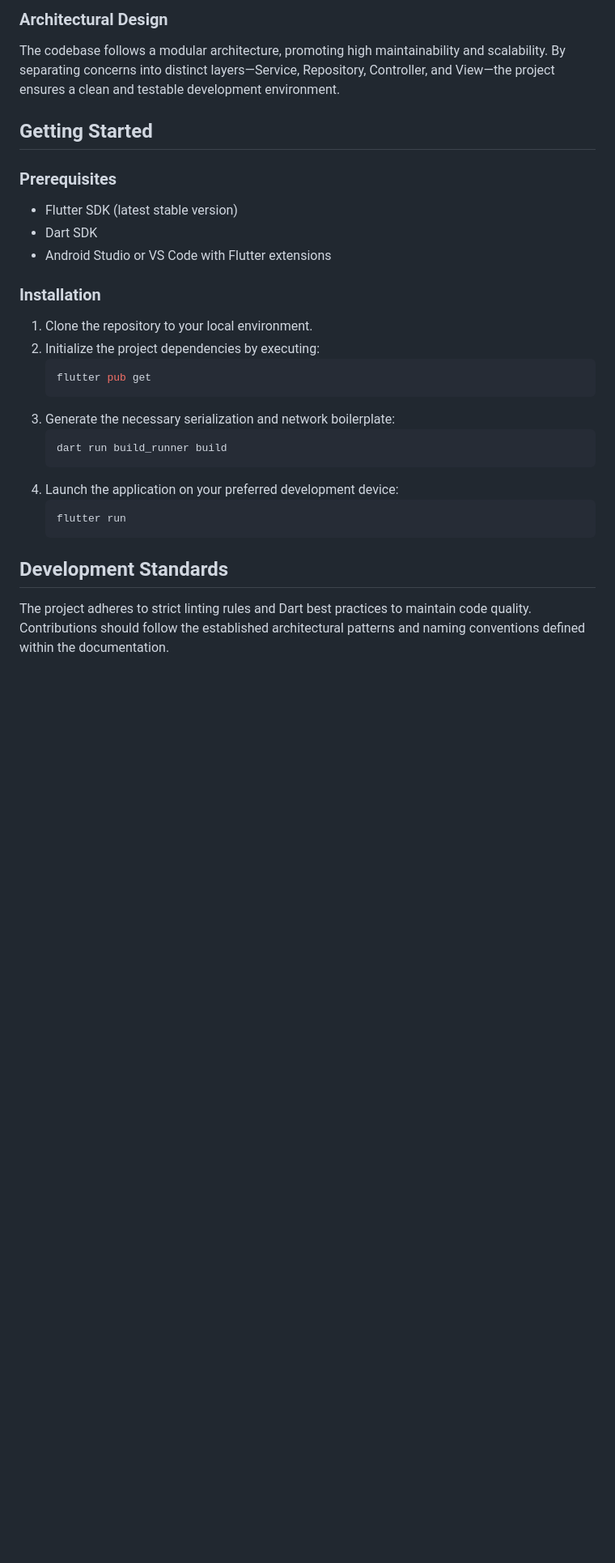
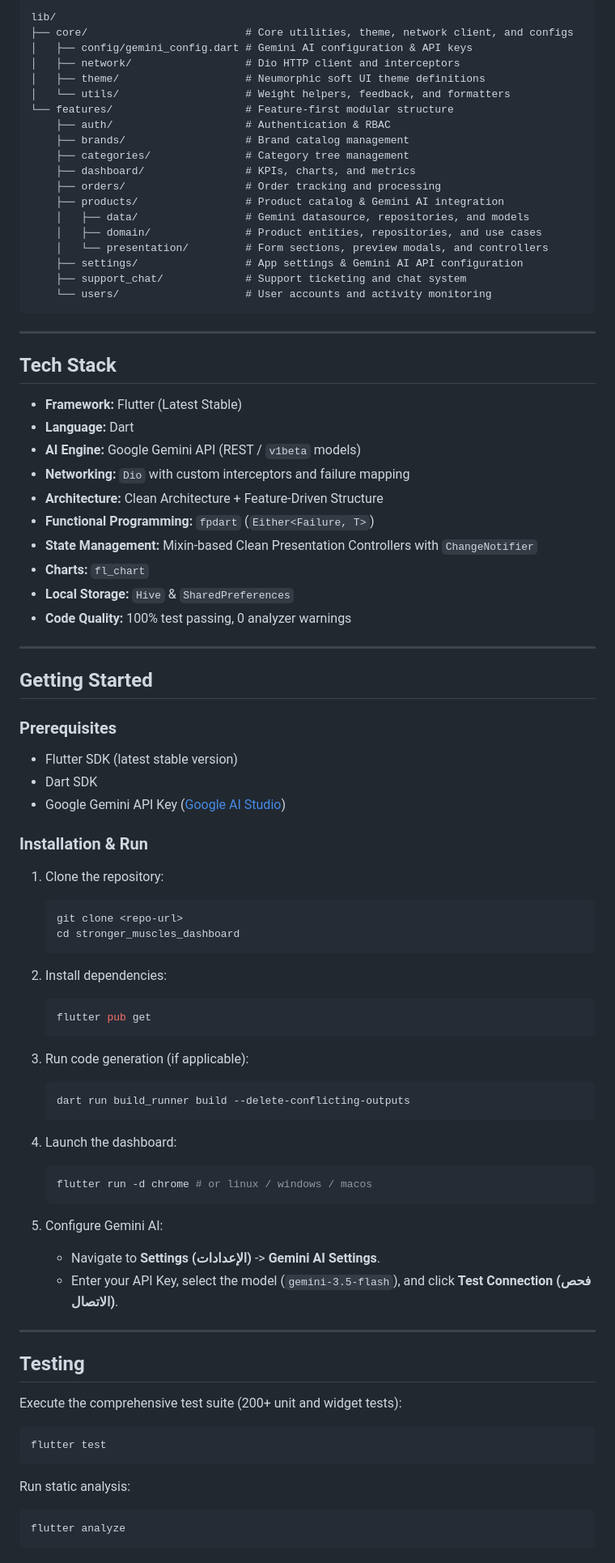
Before and after one commit to abod8639/stronger_muscles_dashboard, a Markdown page: README.md, the part around one of its changes. Shown at 81% size. Rendered like a GitHub page; blank space fills up the shorter version.

Commit message:
docs: update README with Google Gemini AI integration and clean architecture details

````diff
--- a/README.md
+++ b/README.md
@@ -32,29 +57,89 @@ Integrated with internationalization support, the application is built to serve
 
-### Architectural Design
-The codebase follows a modular architecture, promoting high maintainability and scalability. By separating concerns into distinct layers—Service, Repository, Controller, and View—the project ensures a clean and testable development environment.
+```
+lib/
+├── core/                         # Core utilities, theme, network client, and configs
+│   ├── config/gemini_config.dart # Gemini AI configuration & API keys
+│   ├── network/                  # Dio HTTP client and interceptors
+│   ├── theme/                    # Neumorphic soft UI theme definitions
+│   └── utils/                    # Weight helpers, feedback, and formatters
+└── features/                     # Feature-first modular structure
+    ├── auth/                     # Authentication & RBAC
+    ├── brands/                   # Brand catalog management
+    ├── categories/               # Category tree management
+    ├── dashboard/                # KPIs, charts, and metrics
+    ├── orders/                   # Order tracking and processing
+    ├── products/                 # Product catalog & Gemini AI integration
+    │   ├── data/                 # Gemini datasource, repositories, and models
+    │   ├── domain/               # Product entities, repositories, and use cases
+    │   └── presentation/         # Form sections, preview modals, and controllers
+    ├── settings/                 # App settings & Gemini AI API configuration
+    ├── support_chat/             # Support ticketing and chat system
+    └── users/                    # User accounts and activity monitoring
+```
+
+---
+
+## Tech Stack
+
+- **Framework:** Flutter (Latest Stable)
+- **Language:** Dart
+- **AI Engine:** Google Gemini API (REST / `v1beta` models)
+- **Networking:** `Dio` with custom interceptors and failure mapping
+- **Architecture:** Clean Architecture + Feature-Driven Structure
+- **Functional Programming:** `fpdart` (`Either<Failure, T>`)
+- **State Management:** Mixin-based Clean Presentation Controllers with `ChangeNotifier`
+- **Charts:** `fl_chart`
+- **Local Storage:** `Hive` & `SharedPreferences`
+- **Code Quality:** 100% test passing, 0 analyzer warnings
+
+---
 
 ## Getting Started
 
 ### Prerequisites
 - Flutter SDK (latest stable version)
 - Dart SDK
-- Android Studio or VS Code with Flutter extensions
+- Google Gemini API Key ([Google AI Studio](https://aistudio.google.com/))
 
-### Installation
-1. Clone the repository to your local environment.
-2. Initialize the project dependencies by executing:
+### Installation & Run
+
+1. Clone the repository:
+   ```bash
+   git clone <repo-url>
+   cd stronger_muscles_dashboard
+   ```
+
+2. Install dependencies:
    ```bash
    flutter pub get
    ```
-3. Generate the necessary serialization and network boilerplate:
+
+3. Run code generation (if applicable):
    ```bash
-   dart run build_runner build
-   ```
-4. Launch the application on your preferred development device:
-   ```bash
-   flutter run
+   dart run build_runner build --delete-conflicting-outputs
    ```
 
-## Development Standards
+4. Launch the dashboard:
+   ```bash
+   flutter run -d chrome # or linux / windows / macos
+   ```
 
-The project adheres to strict linting rules and Dart best practices to maintain code quality. Contributions should follow the established architectural patterns and naming conventions defined within the documentation.
+5. Configure Gemini AI:
+   - Navigate to **Settings (الإعدادات)** -> **Gemini AI Settings**.
+   - Enter your API Key, select the model (`gemini-3.5-flash`), and click **Test Connection (فحص الاتصال)**.
+
+---
+
+## Testing
+
+Execute the comprehensive test suite (200+ unit and widget tests):
+
+```bash
+flutter test
+```
+
+Run static analysis:
+
+```bash
+flutter analyze
+```
````
Also changed, not shown: other parts of README.md (+44 -19 lines).
